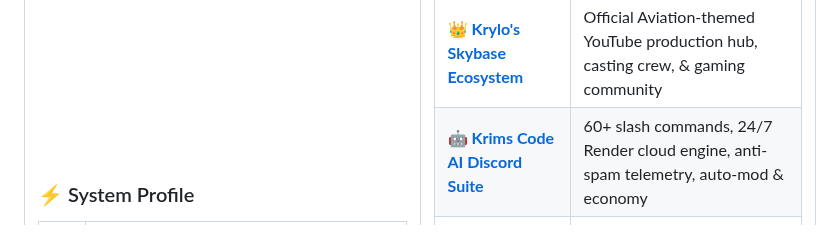
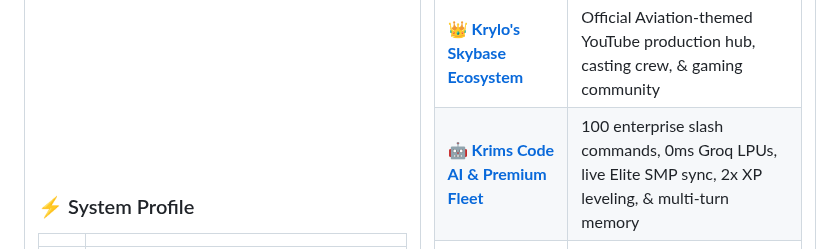
Before and after one commit to Krylo-60/Krylo-60, a Markdown page: README.md, the part around the change. Drawn GitHub-style.

Commit message:
docs: showcase Krims Code 100 slash commands, VIP fleet, and Elite SMP sync

```diff
--- a/README.md
+++ b/README.md
@@ -137,7 +137,7 @@
 | Project | What It Does |
 |---|---|
 | 👑 [**Krylo's Skybase Ecosystem**](https://discord.gg/skybase) | Official Aviation-themed YouTube production hub, casting crew, & gaming community |
-| 🤖 [**Krims Code AI Discord Suite**](https://github.com/Krylo-60/krims-discord-bot) | 60+ slash commands, 24/7 Render cloud engine, anti-spam telemetry, auto-mod & economy |
+| 🤖 [**Krims Code AI & Premium Fleet**](https://github.com/Krylo-60/krims-discord-bot) | 100 enterprise slash commands, 0ms Groq LPUs, live Elite SMP sync, 2x XP leveling, & multi-turn memory |
 | 🌐 [**Krishiv Studios Ecosystem**](https://krishivstudios.github.io) | Master published portal linking AI microservices, Vercel apps, & cloud infrastructure |
 | 💰 [**SMPLink SaaS**](https://krishivstudios.github.io/#saas) | $9.99/mo subscription portal & Discord bot for Minecraft server owners |
 | 🌐 [**KryloSMP Player Portal**](https://krylosmp-player-portal.vercel.app) | Live web dashboard with 3D skin heads, leaderboards, & JSON state inspector |
```
